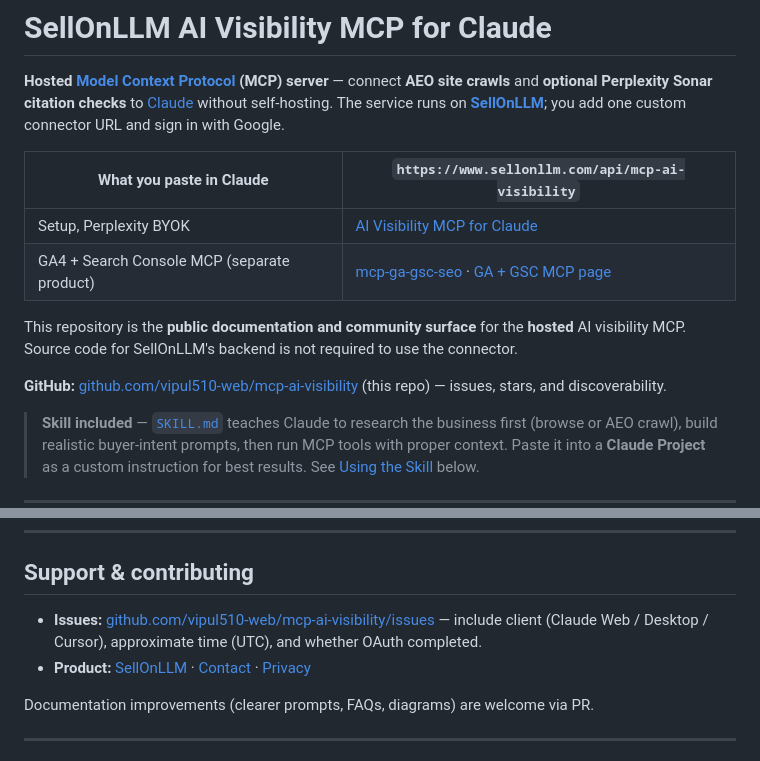
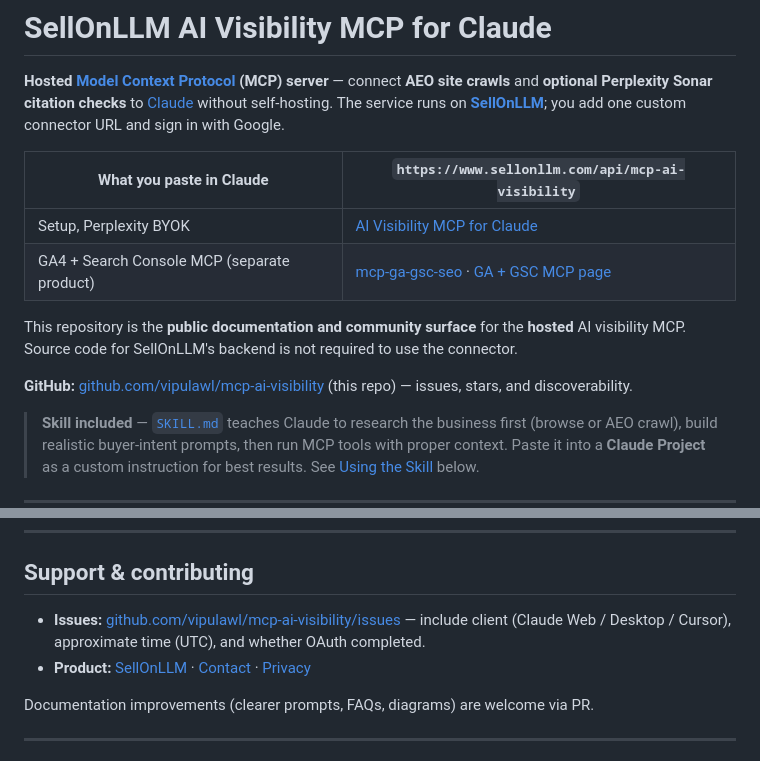
Before and after one commit to vipul510-web/mcp-ai-visibility, a Markdown page: README.md, 2 parts joined by grey strips. Rendered like a GitHub page.

Commit message:
Update GitHub links in README.md

```diff
--- a/README.md
+++ b/README.md
@@ -9,7 +9,7 @@
 
 This repository is the **public documentation and community surface** for the **hosted** AI visibility MCP. Source code for SellOnLLM's backend is not required to use the connector.
 
-**GitHub:** [github.com/vipul510-web/mcp-ai-visibility](https://github.com/vipul510-web/mcp-ai-visibility) (this repo) — issues, stars, and discoverability.
+**GitHub:** [github.com/vipulawl/mcp-ai-visibility](https://github.com/vipulawl/mcp-ai-visibility) (this repo) — issues, stars, and discoverability.
 
 > **Skill included** — [`SKILL.md`](SKILL.md) teaches Claude to research the business first (browse or AEO crawl), build realistic buyer-intent prompts, then run MCP tools with proper context. Paste it into a **Claude Project** as a custom instruction for best results. See [Using the Skill](#using-the-skill-for-best-results) below.
 
@@ -255,7 +255,7 @@ flowchart LR
 
 ## Support & contributing
 
-- **Issues:** [github.com/vipul510-web/mcp-ai-visibility/issues](https://github.com/vipul510-web/mcp-ai-visibility/issues) — include client (Claude Web / Desktop / Cursor), approximate time (UTC), and whether OAuth completed.
+- **Issues:** [github.com/vipulawl/mcp-ai-visibility/issues](https://github.com/vipulawl/mcp-ai-visibility/issues) — include client (Claude Web / Desktop / Cursor), approximate time (UTC), and whether OAuth completed.
 - **Product:** [SellOnLLM](https://www.sellonllm.com) · [Contact](https://www.sellonllm.com/contact-us.html) · [Privacy](https://www.sellonllm.com/privacy-policy.html)
 
 Documentation improvements (clearer prompts, FAQs, diagrams) are welcome via PR.
```
Also changed, not shown: other parts of README.md (+2 -2 lines).
